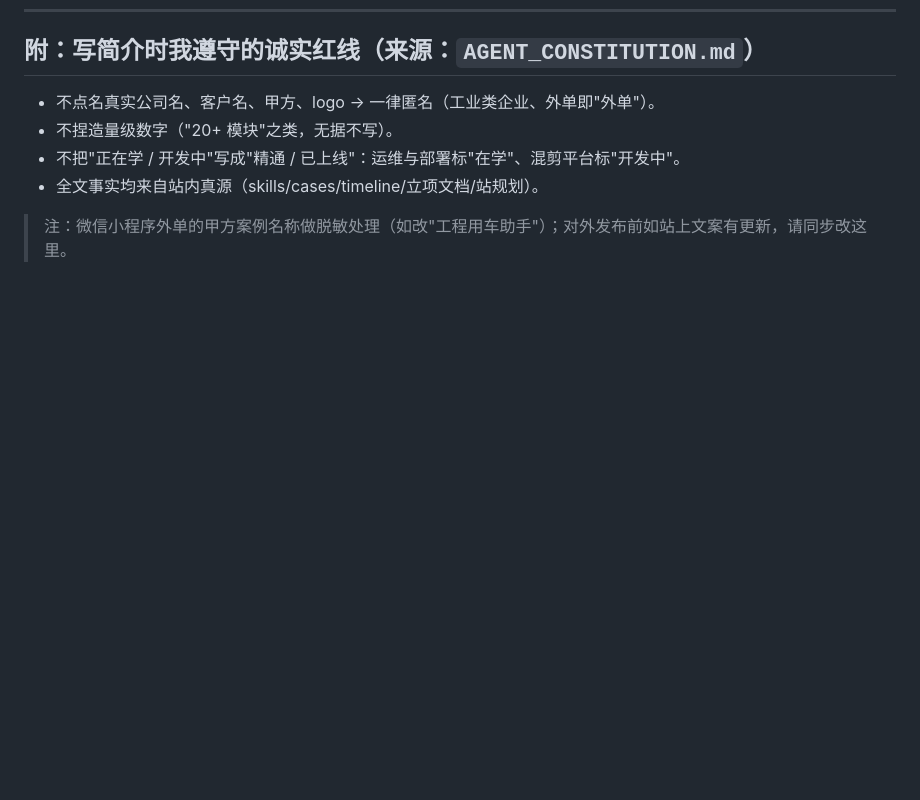
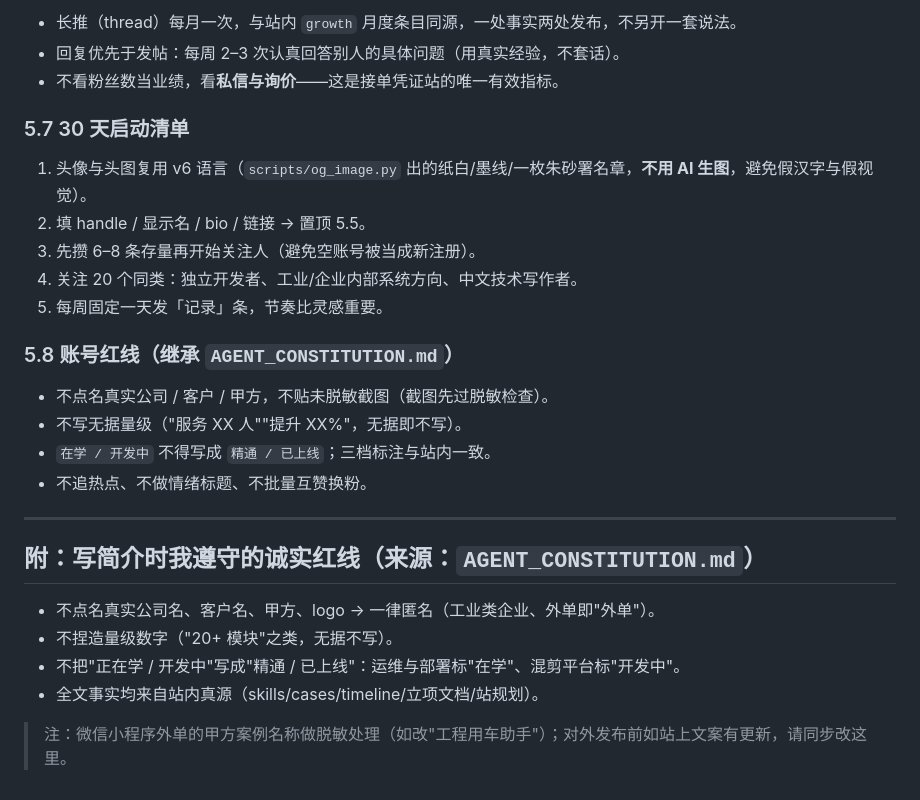
Before and after one commit to GassamFlower/PersonalWebsite, a Markdown page: docs/developer-bio.md, the part around one of its changes. GitHub-like rendering; blank space fills up the shorter version.

Commit message:
docs(外站): 新增 X 账号包 —— handle/显示名/五条 bio 均按加权长度实测，含置顶推与三支柱节奏
X 的 bio 是 160 加权字符（CJK 算 2），五条候选逐条算过长度再写进文档，不给超字的稿。
内容口径跟路线 B（自述记录型）与诚实三档；红线继承宪法：不点名、无据量级不写、
截图先脱敏、在学不写成已上线、头像头图复用 v6 确定性绘制而非 AI 生图。

```diff
--- a/docs/developer-bio.md
+++ b/docs/developer-bio.md
@@ -74,3 +127,24 @@
+- 长推（thread）每月一次，与站内 `growth` 月度条目同源，一处事实两处发布，不另开一套说法。
+- 回复优先于发帖：每周 2–3 次认真回答别人的具体问题（用真实经验，不套话）。
+- 不看粉丝数当业绩，看**私信与询价**——这是接单凭证站的唯一有效指标。
+
+### 5.7 30 天启动清单
+
+1. 头像与头图复用 v6 语言（`scripts/og_image.py` 出的纸白/墨线/一枚朱砂署名章，**不用 AI 生图**，避免假汉字与假视觉）。
+2. 填 handle / 显示名 / bio / 链接 → 置顶 5.5。
+3. 先攒 6–8 条存量再开始关注人（避免空账号被当成新注册）。
+4. 关注 20 个同类：独立开发者、工业/企业内部系统方向、中文技术写作者。
+5. 每周固定一天发「记录」条，节奏比灵感重要。
+
+### 5.8 账号红线（继承 `AGENT_CONSTITUTION.md`）
+
+- 不点名真实公司 / 客户 / 甲方，不贴未脱敏截图（截图先过脱敏检查）。
+- 不写无据量级（"服务 XX 人""提升 XX%"，无据即不写）。
+- `在学 / 开发中` 不得写成 `精通 / 已上线`；三档标注与站内一致。
+- 不追热点、不做情绪标题、不批量互赞换粉。
+
+---
+
 ## 附：写简介时我遵守的诚实红线（来源：`AGENT_CONSTITUTION.md`）
 
 - 不点名真实公司名、客户名、甲方、logo → 一律匿名（工业类企业、外单即"外单"）。
```
Also changed, not shown: other parts of docs/developer-bio.md (+53 -0 lines).
